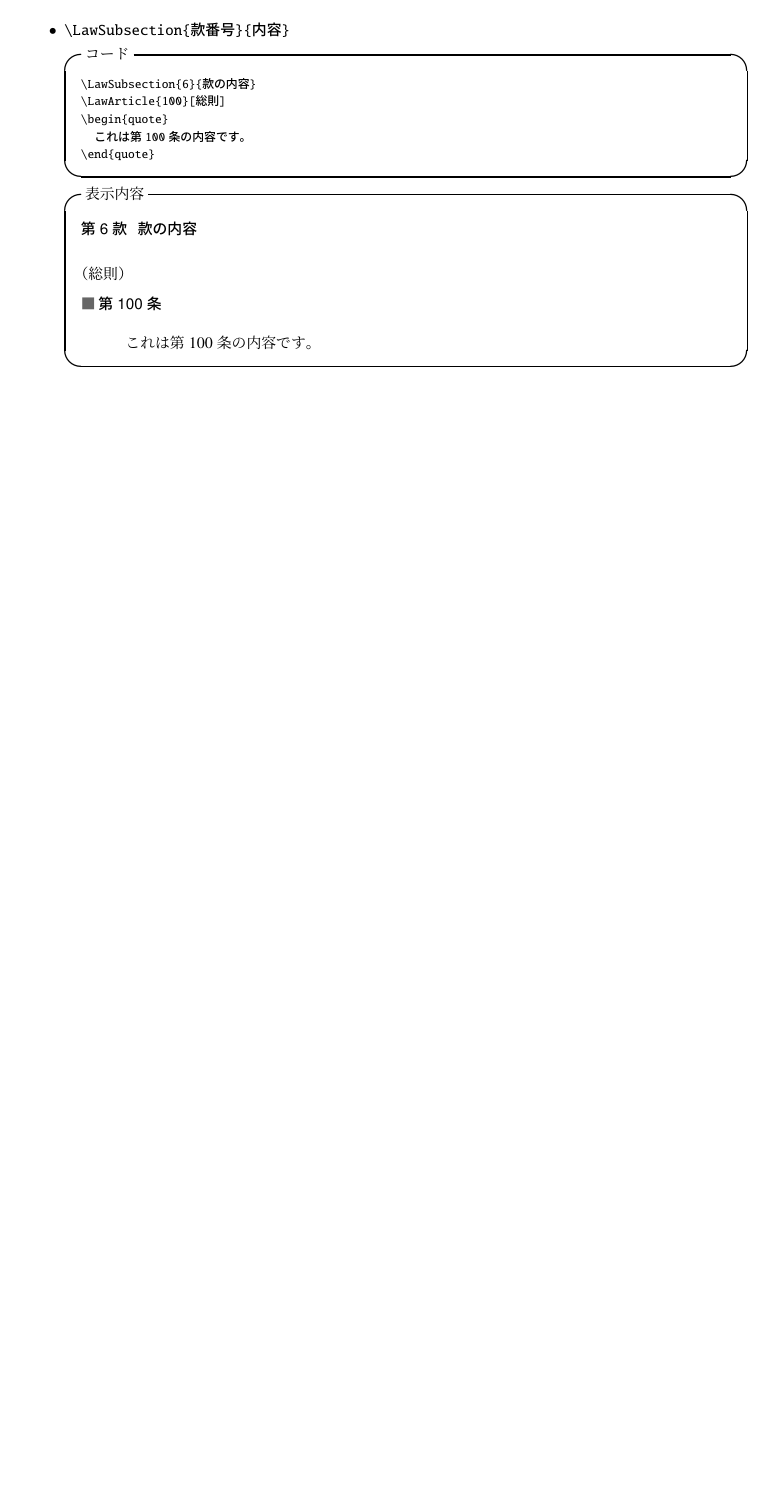
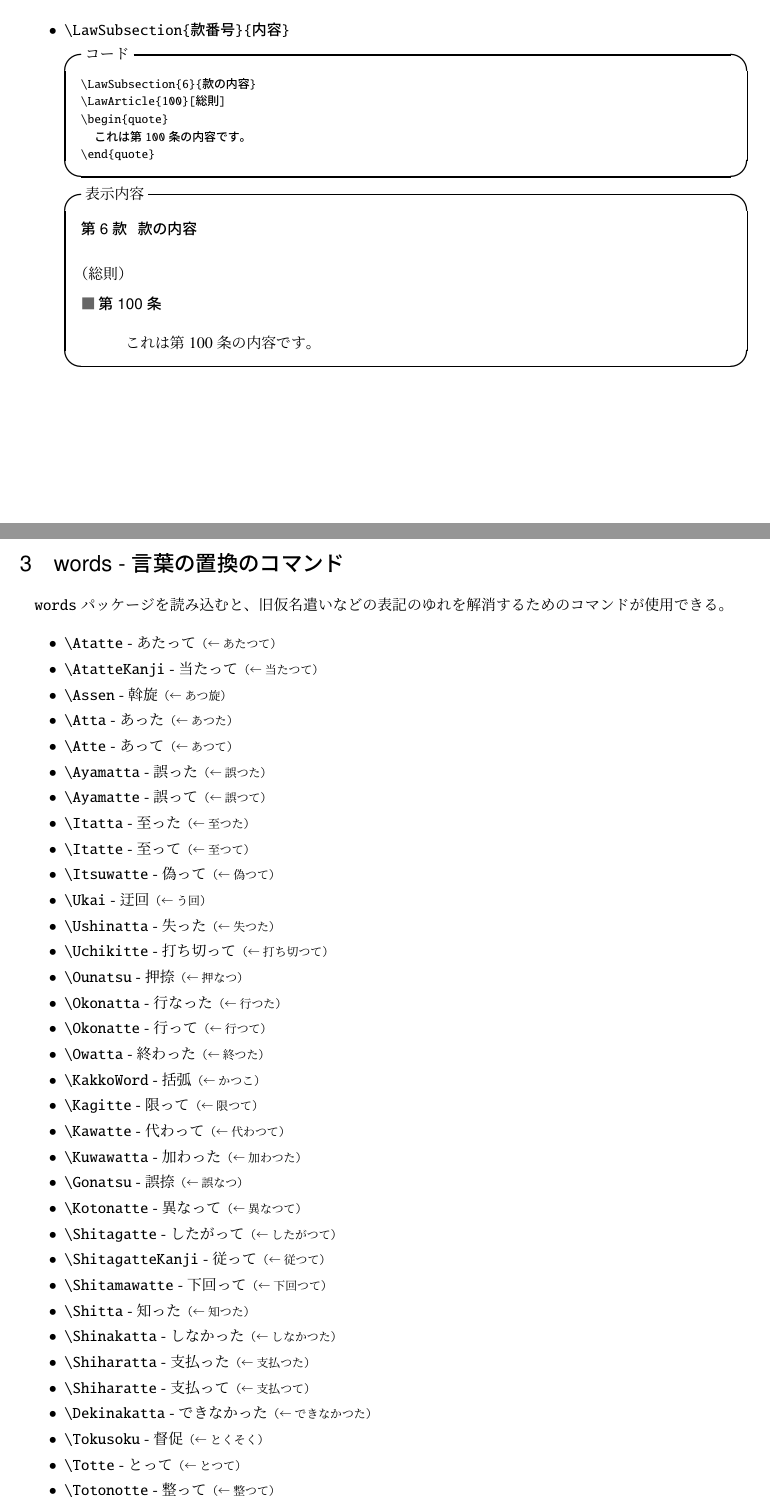
Before and after one commit to nard-tech/nard-tex-law-package, a LaTeX document (README.tex): part of page 5 of 5 before the commit and two parts of pages 5 and 6 of 7 after it, the two joined at a grey line, cut so that both start at the same text, the shorter picture padded with empty space. Compiled offline with pLaTeX and dvipdfmx.

Commit message:
update README

```diff
--- a/README.tex
+++ b/README.tex
@@ -10,6 +10,7 @@
 
 \usepackage{article_number}
 \usepackage{headers_ja}
+\usepackage{replaced_words}
 
 \title{nard-tex-law-package}
 \author{Fujita Shu}
@@ -217,3 +218,47 @@
       \end{itembox}
     %
   \end{itemize}
+
+  \newpage
+
+  \section{words - 言葉の置換のコマンド}
+
+  \verb|words| パッケージを読み込むと、
+  旧仮名遣いなどの表記のゆれを解消するためのコマンドが使用できる。
+
+  \begin{itemize}
+    \item \verb|\Atatte| - \Atatte{\footnotesize （← あたつて）}
+    \item \verb|\AtatteKanji| - \AtatteKanji{\footnotesize （← 当たつて）}
+    \item \verb|\Assen| - \Assen{\footnotesize （← あつ旋）}
+    \item \verb|\Atta| - \Atta{\footnotesize （← あつた）}
+    \item \verb|\Atte| - \Atte{\footnotesize （← あつて）}
+    \item \verb|\Ayamatta| - \Ayamatta{\footnotesize （← 誤つた）}
+    \item \verb|\Ayamatte| - \Ayamatte{\footnotesize （← 誤つて）}
+    \item \verb|\Itatta| - \Itatta{\footnotesize （← 至つた）}
+    \item \verb|\Itatte| - \Itatte{\footnotesize （← 至つて）}
+    \item \verb|\Itsuwatte| - \Itsuwatte{\footnotesize （← 偽つて）}
+    \item \verb|\Ukai| - \Ukai{\footnotesize （← う回）}
+    \item \verb|\Ushinatta| - \Ushinatta{\footnotesize （← 失つた）}
+    \item \verb|\Uchikitte| - \Uchikitte{\footnotesize （← 打ち切つて）}
+    \item \verb|\Ounatsu| - \Ounatsu{\footnotesize （← 押なつ）}
+    \item \verb|\Okonatta| - \Okonatta{\footnotesize （← 行つた）}
+    \item \verb|\Okonatte| - \Okonatte{\footnotesize （← 行つて）}
+    \item \verb|\Owatta| - \Owatta{\footnotesize （← 終つた）}
+    \item \verb|\KakkoWord| - \KakkoWord{\footnotesize （← かつこ）}
+    \item \verb|\Kagitte| - \Kagitte{\footnotesize （← 限つて）}
+    \item \verb|\Kawatte| - \Kawatte{\footnotesize （← 代わつて）}
+    \item \verb|\Kuwawatta| - \Kuwawatta{\footnotesize （← 加わつた）}
+    \item \verb|\Gonatsu| - \Gonatsu{\footnotesize （← 誤なつ）}
+    \item \verb|\Kotonatte| - \Kotonatte{\footnotesize （← 異なつて）}
+    \item \verb|\Shitagatte| - \Shitagatte{\footnotesize （← したがつて）}
+    \item \verb|\ShitagatteKanji| - \ShitagatteKanji{\footnotesize （← 従つて）}
+    \item \verb|\Shitamawatte| - \Shitamawatte{\footnotesize （← 下回つて）}
+    \item \verb|\Shitta| - \Shitta{\footnotesize （← 知つた）}
+    \item \verb|\Shinakatta| - \Shinakatta{\footnotesize （← しなかつた）}
+    \item \verb|\Shiharatta| - \Shiharatta{\footnotesize （← 支払つた）}
+    \item \verb|\Shiharatte| - \Shiharatte{\footnotesize （← 支払つて）}
+    \item \verb|\Dekinakatta| - \Dekinakatta{\footnotesize （← できなかつた）}
+    \item \verb|\Tokusoku| - \Tokusoku{\footnotesize （← とくそく）}
+    \item \verb|\Totte| - \Totte{\footnotesize （← とつて）}
+    \item \verb|\Totonotte| - \Totonotte{\footnotesize （← 整つて）}
+    \item \verb|\Tomonatte| - \Tomonatte{\footnotesize （← 伴つて）}
```
Also changed, not shown: README.pdf, README.tex (17 more changed lines).
